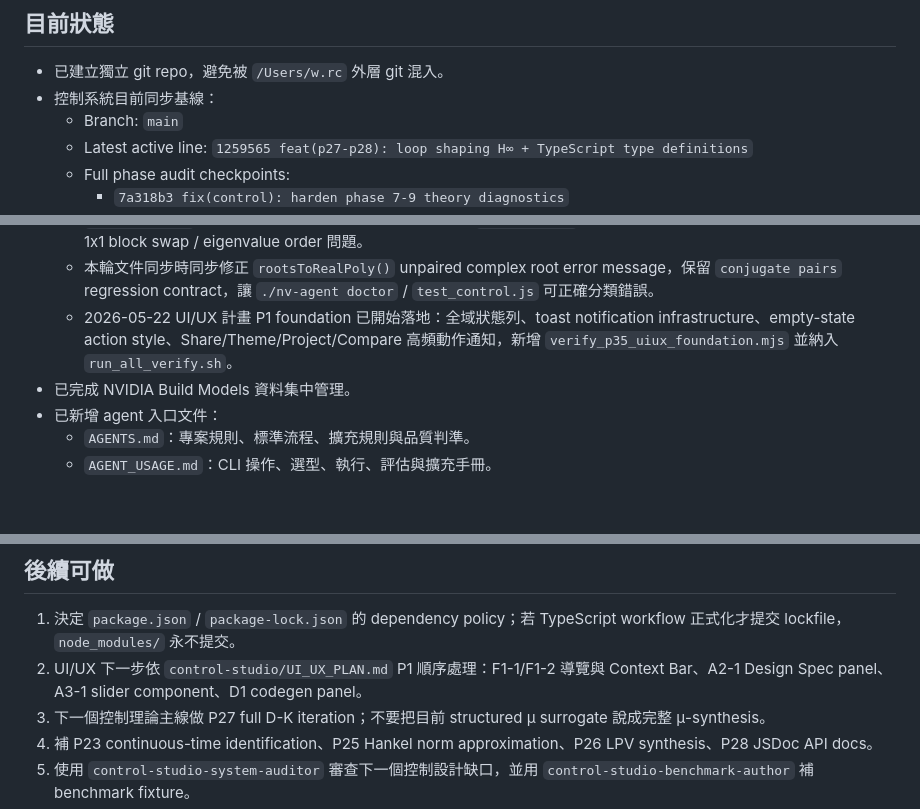
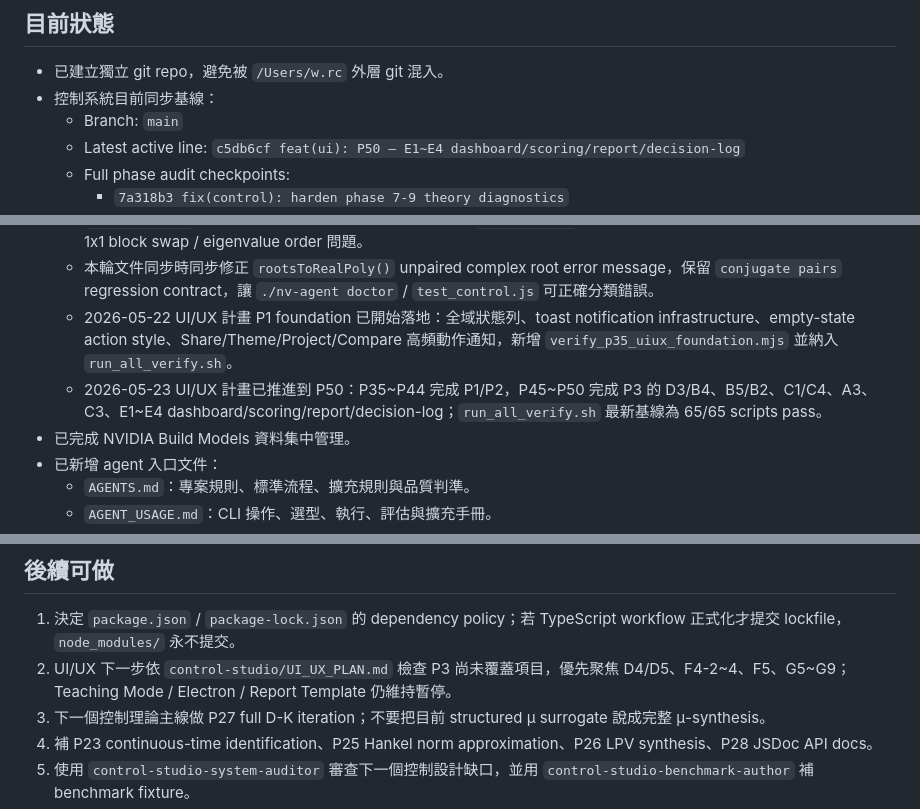
Before and after one commit to We1renC/ControlStudio, a Markdown page: AGENT_CONTINUATION.md, 3 parts joined by grey strips. Rendered like a GitHub page; blank space fills up the shorter version.

```diff
--- a/AGENT_CONTINUATION.md
+++ b/AGENT_CONTINUATION.md
@@ -9,7 +9,7 @@
 - 已建立獨立 git repo，避免被 `/Users/w.rc` 外層 git 混入。
 - 控制系統目前同步基線：
   - Branch: `main`
-  - Latest active line: `1259565 feat(p27-p28): loop shaping H∞ + TypeScript type definitions`
+  - Latest active line: `c5db6cf feat(ui): P50 — E1~E4 dashboard/scoring/report/decision-log`
   - Full phase audit checkpoints:
     - `7a318b3 fix(control): harden phase 7-9 theory diagnostics`
     - `46e20da fix(control): harden phase 0-6 theory checks`
@@ -17,6 +17,7 @@
   - Post Phase 17 最新數學核心 hardening：`a2a89d3` 修正 `complex.js` magnitude overflow/underflow 風險、`polynomial.js` ill-conditioned conjugate root pairing、`realschur.js` Hamiltonian dead computation 與 real Schur 1x1 block swap / eigenvalue order 問題。
   - 本輪文件同步時同步修正 `rootsToRealPoly()` unpaired complex root error message，保留 `conjugate pairs` regression contract，讓 `./nv-agent doctor` / `test_control.js` 可正確分類錯誤。
   - 2026-05-22 UI/UX 計畫 P1 foundation 已開始落地：全域狀態列、toast notification infrastructure、empty-state action style、Share/Theme/Project/Compare 高頻動作通知，新增 `verify_p35_uiux_foundation.mjs` 並納入 `run_all_verify.sh`。
+  - 2026-05-23 UI/UX 計畫已推進到 P50：P35~P44 完成 P1/P2，P45~P50 完成 P3 的 D3/B4、B5/B2、C1/C4、A3、C3、E1~E4 dashboard/scoring/report/decision-log；`run_all_verify.sh` 最新基線為 65/65 scripts pass。
 - 已完成 NVIDIA Build Models 資料集中管理。
 - 已新增 agent 入口文件：
   - `AGENTS.md`：專案規則、標準流程、擴充規則與品質判準。
@@ -278,7 +279,7 @@ git log --oneline -5
 
 ## 後續可做
 1. 決定 `package.json` / `package-lock.json` 的 dependency policy；若 TypeScript workflow 正式化才提交 lockfile，`node_modules/` 永不提交。
-2. UI/UX 下一步依 `control-studio/UI_UX_PLAN.md` P1 順序處理：F1-1/F1-2 導覽與 Context Bar、A2-1 Design Spec panel、A3-1 slider component、D1 codegen panel。
+2. UI/UX 下一步依 `control-studio/UI_UX_PLAN.md` 檢查 P3 尚未覆蓋項目，優先聚焦 D4/D5、F4-2~4、F5、G5~G9；Teaching Mode / Electron / Report Template 仍維持暫停。
 3. 下一個控制理論主線做 P27 full D-K iteration；不要把目前 structured μ surrogate 說成完整 μ-synthesis。
 4. 補 P23 continuous-time identification、P25 Hankel norm approximation、P26 LPV synthesis、P28 JSDoc API docs。
 5. 使用 `control-studio-system-auditor` 審查下一個控制設計缺口，並用 `control-studio-benchmark-author` 補 benchmark fixture。
```
Also changed, not shown: control-studio/ROADMAP.md (+22 -2 lines), control-studio/UI_UX_PLAN.md (+10 -0 lines).
